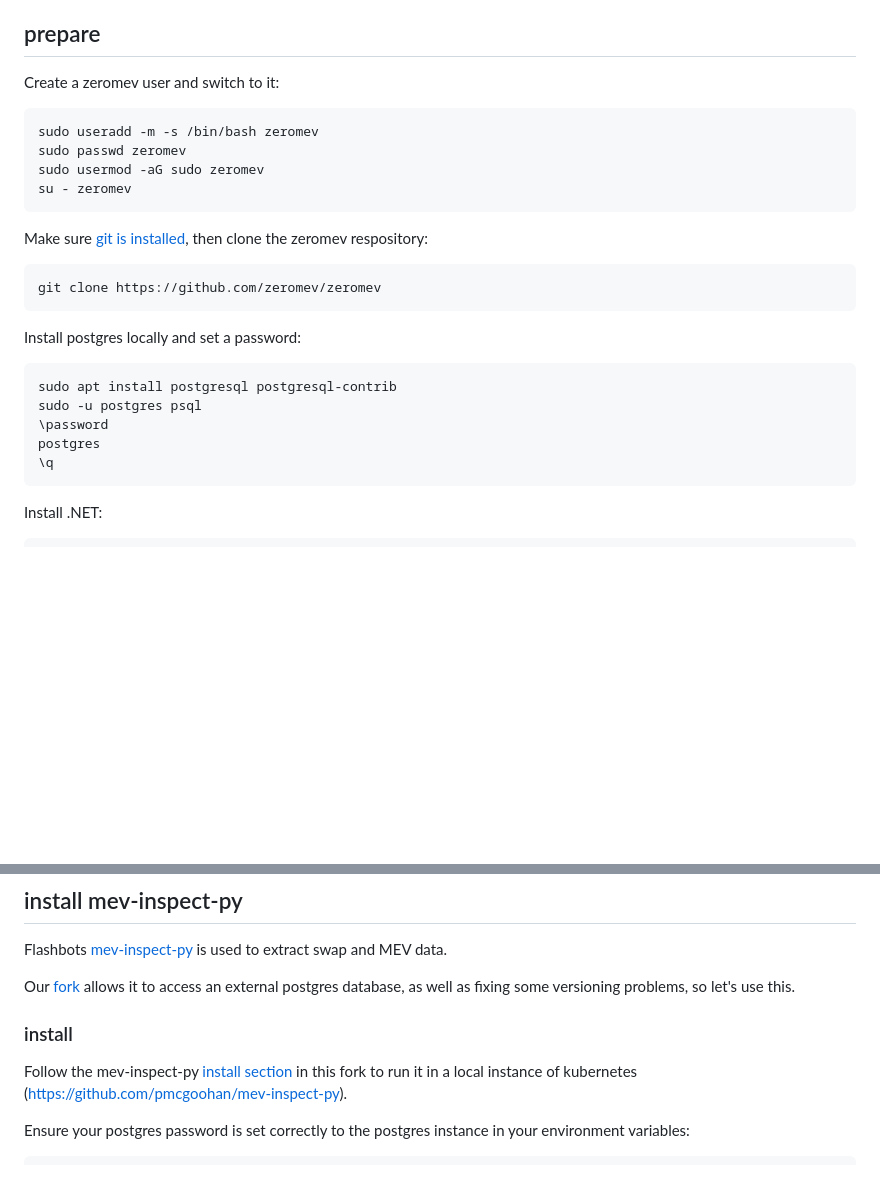
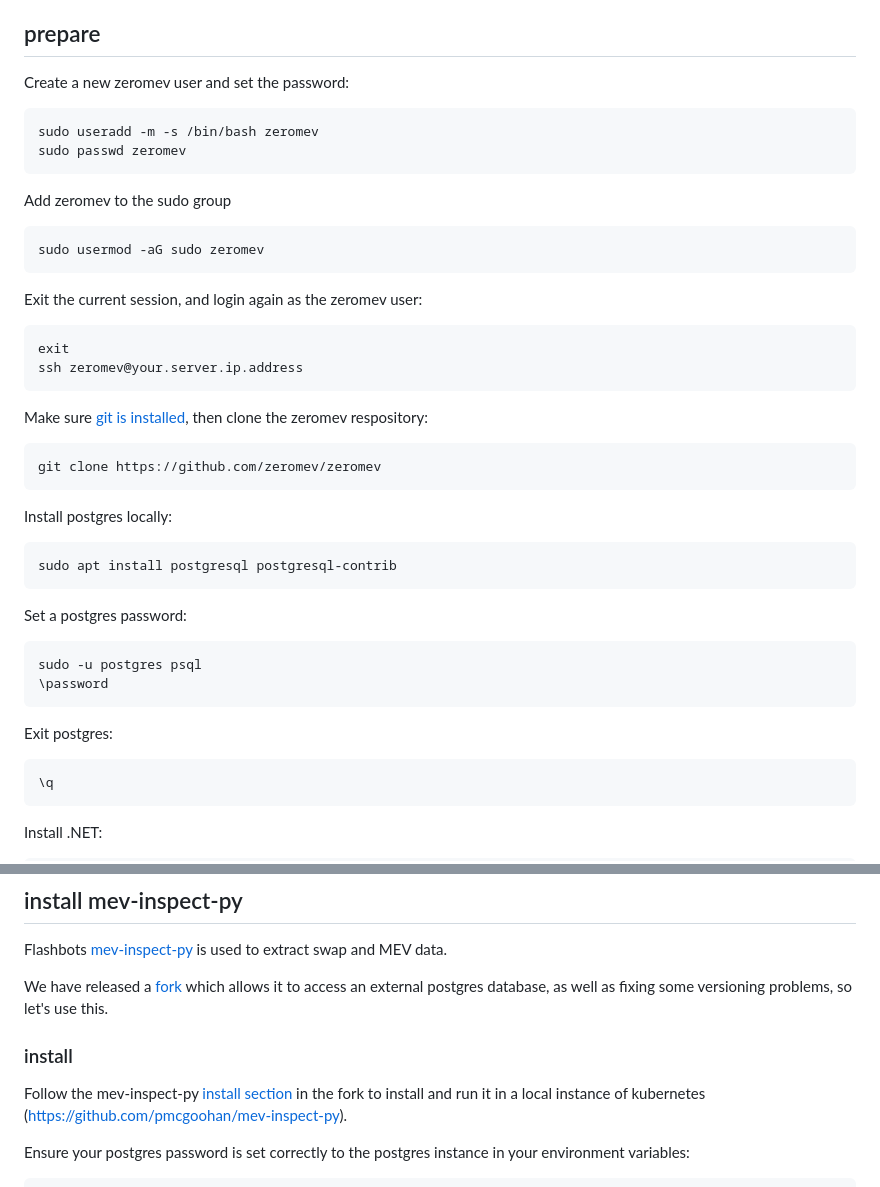
Before and after one commit to zeromev/zeromev-core, a Markdown page: README.md, 2 parts joined by grey strips. GitHub-like rendering; blank space fills up the shorter version.

````diff
--- a/README.md
+++ b/README.md
@@ -42,13 +44,22 @@ You will also need:
 
 ## prepare
 
-Create a zeromev user and switch to it:
+Create a new zeromev user and set the password:
 
 ```
 sudo useradd -m -s /bin/bash zeromev
 sudo passwd zeromev
+```
+
+Add zeromev to the sudo group
+```
 sudo usermod -aG sudo zeromev
-su - zeromev
+```
+
+Exit the current session, and login again as the zeromev user:
+```
+exit
+ssh zeromev@your.server.ip.address
 ```
 
 Make sure [git is installed](https://github.com/git-guides/install-git), then clone the zeromev respository:
@@ -57,12 +68,21 @@ Make sure [git is installed](https://github.com/git-guides/install-git), then cl
 git clone https://github.com/zeromev/zeromev
 ```
 
-Install postgres locally and set a password:
+Install postgres locally:
 ```
 sudo apt install postgresql postgresql-contrib
+```
+
+Set a postgres password:
+
+```
 sudo -u postgres psql
 \password
-postgres
+```
+
+Exit postgres:
+
+```
 \q
 ```
 
@@ -312,11 +332,11 @@ Configure whether to collect data from the [Flashbots Block API](https://blocks.
 
 Flashbots [mev-inspect-py](https://github.com/flashbots/mev-inspect-py) is used to extract swap and MEV data.
 
-Our [fork](https://github.com/pmcgoohan/mev-inspect-py) allows it to access an external postgres database, as well as fixing some versioning problems, so let's use this.
+We have released a [fork](https://github.com/pmcgoohan/mev-inspect-py) which allows it to access an external postgres database, as well as fixing some versioning problems, so let's use this.
 
 ### install
 
-Follow the mev-inspect-py [install section](https://github.com/pmcgoohan/mev-inspect-py/blob/main/README.md#install) in this fork to run it in a local instance of kubernetes (https://github.com/pmcgoohan/mev-inspect-py).
+Follow the mev-inspect-py [install section](https://github.com/pmcgoohan/mev-inspect-py/blob/main/README.md#install) in the fork to install and run it in a local instance of kubernetes (https://github.com/pmcgoohan/mev-inspect-py).
 
 Ensure your postgres password is set correctly to the postgres instance in your environment variables:
 
````
Also changed, not shown: other parts of README.md (+11 -9 lines).
